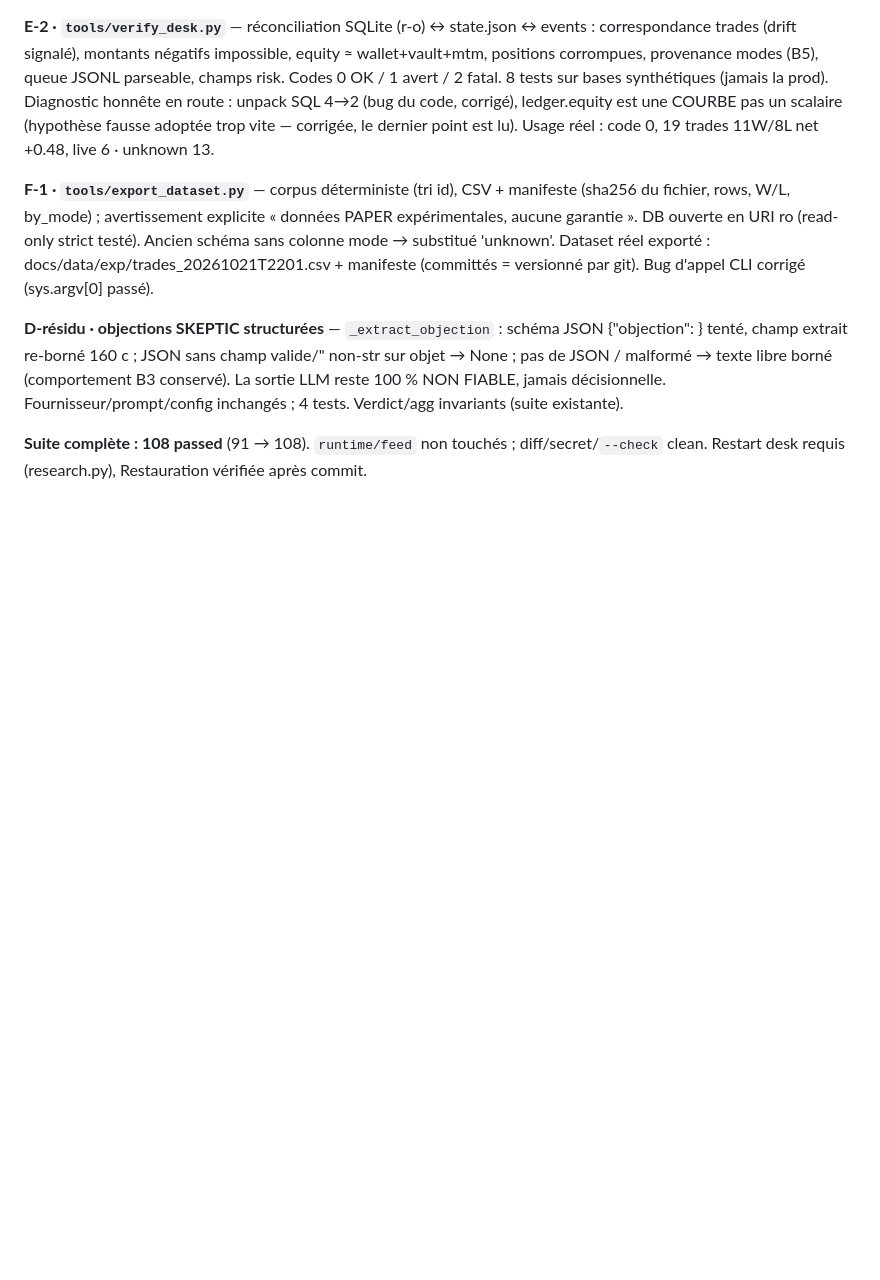
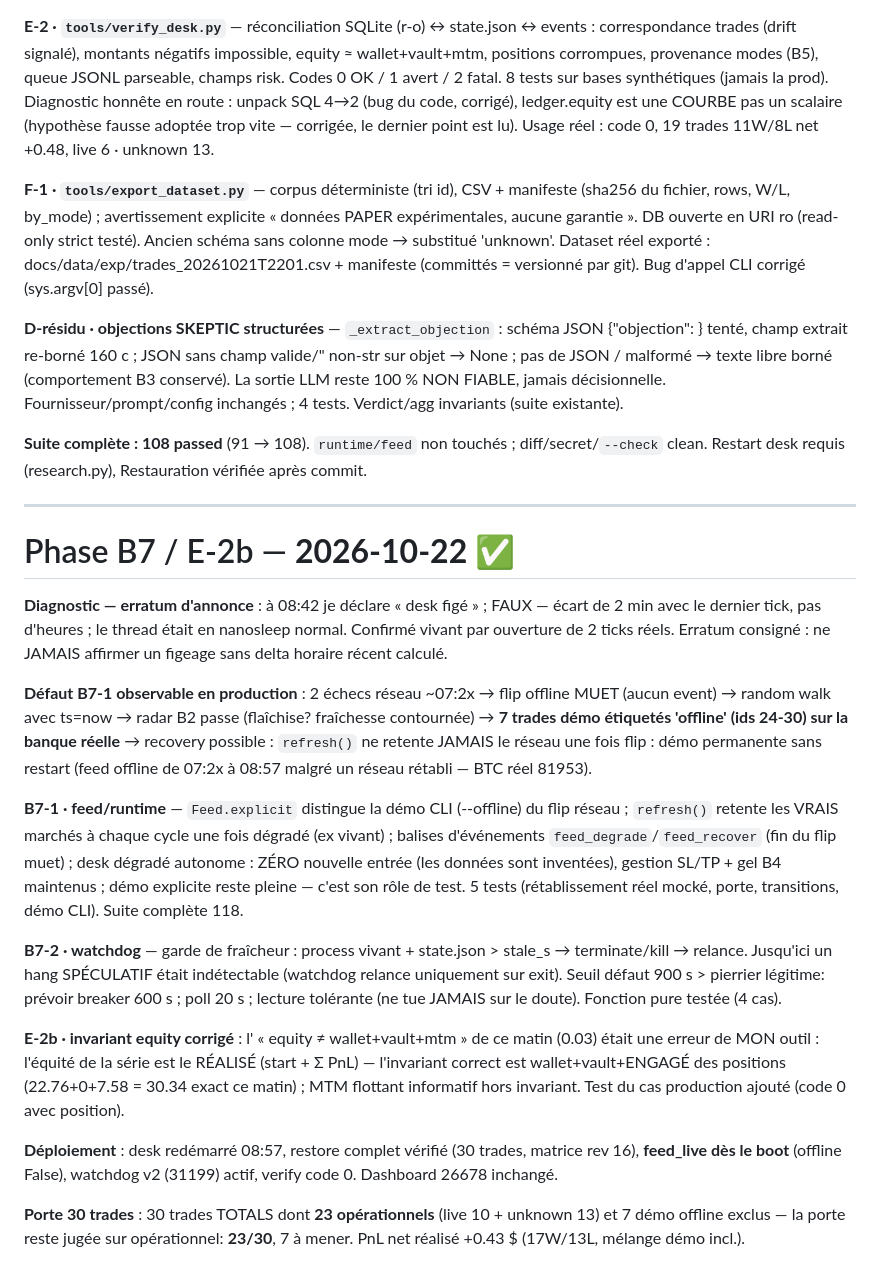
Before and after one commit to frechfanta-os/aidesk, a Markdown page: worklog.md, the part around the change. Drawn GitHub-style; blank space fills up the shorter version.

Commit message:
worklog: Phase B7/E-2b — erratum figeage, 7 trades offline diagnostiqués, recovery+garde, invariant equity

```diff
--- a/worklog.md
+++ b/worklog.md
@@ -338,3 +338,47 @@ invariants (suite existante).
 **Suite complète : 108 passed** (91 → 108). `runtime/feed` non touchés ;
 diff/secret/`--check` clean. Restart desk requis (research.py), Restauration
 vérifiée après commit.
+
+---
+
+# Phase B7 / E-2b — **2026-10-22** ✅
+
+**Diagnostic — erratum d'annonce** : à 08:42 je déclare « desk figé » ; FAUX —
+écart de 2 min avec le dernier tick, pas d'heures ; le thread était en
+nanosleep normal. Confirmé vivant par ouverture de 2 ticks réels. Erratum
+consigné : ne JAMAIS affirmer un figeage sans delta horaire récent calculé.
+
+**Défaut B7-1 observable en production** : 2 échecs réseau ~07:2x → flip
+offline MUET (aucun event) → random walk avec ts=now → radar B2 passe
+(flaîchise? fraîchesse contournée) → **7 trades démo étiquetés 'offline'
+(ids 24-30) sur la banque réelle** → recovery possible : `refresh()` ne
+retente JAMAIS le réseau une fois flip : démo permanente sans restart
+(feed offline de 07:2x à 08:57 malgré un réseau rétabli — BTC réel 81953).
+
+**B7-1 · feed/runtime** — `Feed.explicit` distingue la démo CLI (--offline)
+du flip réseau ; `refresh()` retente les VRAIS marchés à chaque cycle une
+fois dégradé (ex vivant) ; balises d'événements `feed_degrade`/`feed_recover`
+(fin du flip muet) ; desk dégradé autonome : ZÉRO nouvelle entrée (les
+données sont inventées), gestion SL/TP + gel B4 maintenus ; démo explicite
+reste pleine — c'est son rôle de test. 5 tests (rétablissement réel mocké,
+porte, transitions, démo CLI). Suite complète 118.
+
+**B7-2 · watchdog** — garde de fraîcheur : process vivant + state.json >
+stale_s → terminate/kill → relance. Jusqu'ici un hang SPÉCULATIF était
+indétectable (watchdog relance uniquement sur exit). Seuil défaut 900 s >
+pierrier légitime: prévoir breaker 600 s ; poll 20 s ; lecture tolérante
+(ne tue JAMAIS sur le doute). Fonction pure testée (4 cas).
+
+**E-2b · invariant equity corrigé** : l' « equity ≠ wallet+vault+mtm » de ce
+matin (0.03) était une erreur de MON outil : l'équité de la série est le
+RÉALISÉ (start + Σ PnL) — l'invariant correct est wallet+vault+ENGAGÉ des
+positions (22.76+0+7.58 = 30.34 exact ce matin) ; MTM flottant informatif
+hors invariant. Test du cas production ajouté (code 0 avec position).
+
+**Déploiement** : desk redémarré 08:57, restore complet vérifié (30 trades,
+matrice rev 16), **feed_live dès le boot** (offline False), watchdog v2
+(31199) actif, verify code 0. Dashboard 26678 inchangé.
+
+**Porte 30 trades** : 30 trades TOTALS dont **23 opérationnels** (live 10 +
+unknown 13) et 7 démo offline exclus — la porte reste jugée sur opérationnel:
+**23/30**, 7 à mener. PnL net réalisé +0.43 $ (17W/13L, mélange démo incl.).
```
